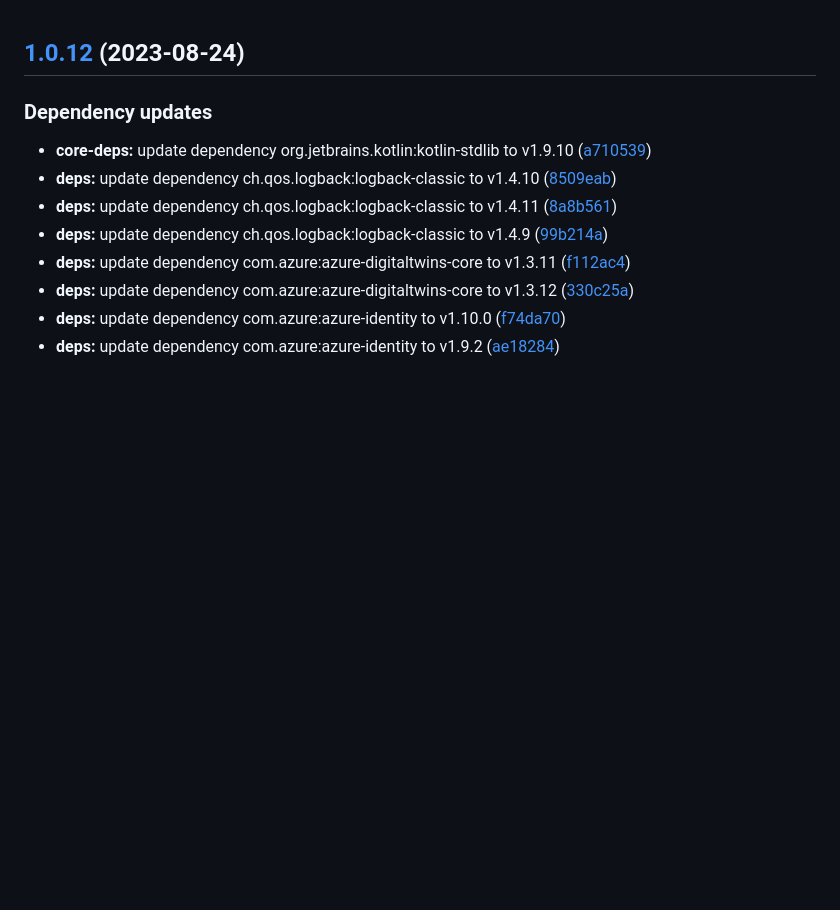
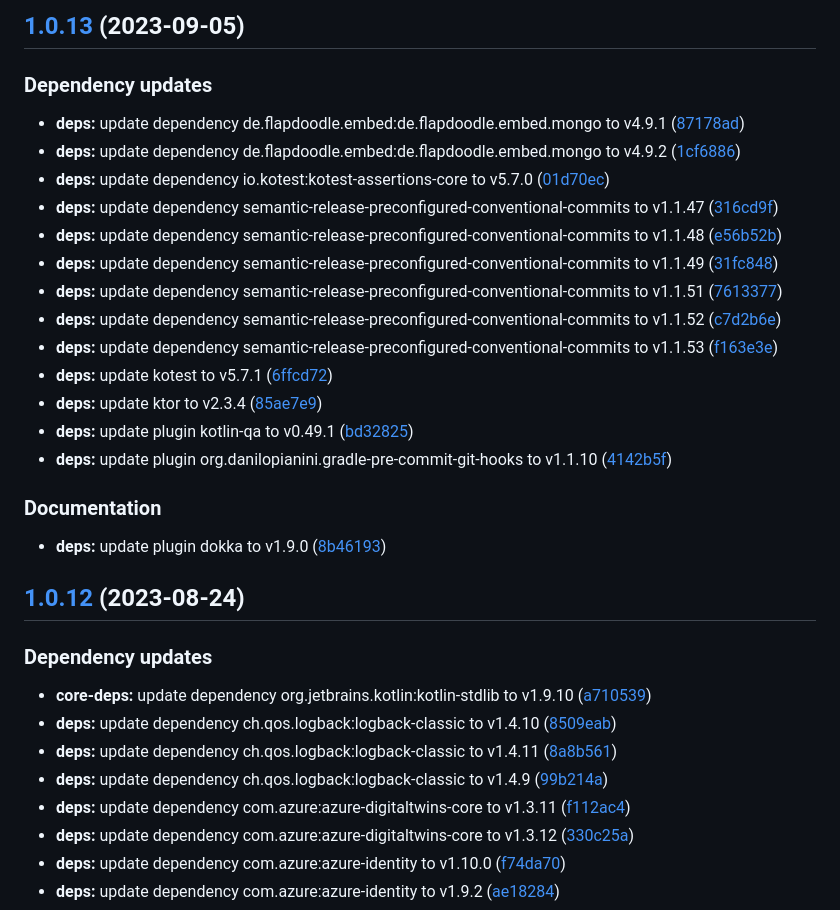
Before and after one commit to SmartOperatingBlock/user-management-integration-microservice, a Markdown page: CHANGELOG.md, the part around the change. Drawn GitHub-style; blank space fills up the shorter version.

Commit message:
chore(release)!: [skip ci] 1.0.13 released

```diff
--- a/CHANGELOG.md
+++ b/CHANGELOG.md
@@ -1,3 +1,27 @@
+## [1.0.13](https://github.com/SmartOperatingBlock/user-management-integration-microservice/compare/1.0.12...1.0.13) (2023-09-05)
+
+
+### Dependency updates
+
+* **deps:** update dependency de.flapdoodle.embed:de.flapdoodle.embed.mongo to v4.9.1 ([87178ad](https://github.com/SmartOperatingBlock/user-management-integration-microservice/commit/87178adc13b6b3e76cd35f98e9500d5639b32417))
+* **deps:** update dependency de.flapdoodle.embed:de.flapdoodle.embed.mongo to v4.9.2 ([1cf6886](https://github.com/SmartOperatingBlock/user-management-integration-microservice/commit/1cf688656730c30723578a2685bc68d855e93c7f))
+* **deps:** update dependency io.kotest:kotest-assertions-core to v5.7.0 ([01d70ec](https://github.com/SmartOperatingBlock/user-management-integration-microservice/commit/01d70ececbbf4b9145e4e65ea4c717b00f06d481))
+* **deps:** update dependency semantic-release-preconfigured-conventional-commits to v1.1.47 ([316cd9f](https://github.com/SmartOperatingBlock/user-management-integration-microservice/commit/316cd9f2dcbe60bab0fd9a3fec478e9199aed4ab))
+* **deps:** update dependency semantic-release-preconfigured-conventional-commits to v1.1.48 ([e56b52b](https://github.com/SmartOperatingBlock/user-management-integration-microservice/commit/e56b52ba599af354ecbeb6a4d041fe9365baa6ba))
+* **deps:** update dependency semantic-release-preconfigured-conventional-commits to v1.1.49 ([31fc848](https://github.com/SmartOperatingBlock/user-management-integration-microservice/commit/31fc84863caaaf342af429c1bb001f037c3be2e6))
+* **deps:** update dependency semantic-release-preconfigured-conventional-commits to v1.1.51 ([7613377](https://github.com/SmartOperatingBlock/user-management-integration-microservice/commit/7613377cd958e2432765e90ebf044ff137ff2a1d))
+* **deps:** update dependency semantic-release-preconfigured-conventional-commits to v1.1.52 ([c7d2b6e](https://github.com/SmartOperatingBlock/user-management-integration-microservice/commit/c7d2b6e80d91acb4cccbe64ce0e9d3c707cdf9cb))
+* **deps:** update dependency semantic-release-preconfigured-conventional-commits to v1.1.53 ([f163e3e](https://github.com/SmartOperatingBlock/user-management-integration-microservice/commit/f163e3e26493f02581d41e40029d23b91a6d8265))
+* **deps:** update kotest to v5.7.1 ([6ffcd72](https://github.com/SmartOperatingBlock/user-management-integration-microservice/commit/6ffcd724e6a09b1cec569642cc3cbcf6c5383a89))
+* **deps:** update ktor to v2.3.4 ([85ae7e9](https://github.com/SmartOperatingBlock/user-management-integration-microservice/commit/85ae7e93dc95ebc073820275446556199fdab197))
+* **deps:** update plugin kotlin-qa to v0.49.1 ([bd32825](https://github.com/SmartOperatingBlock/user-management-integration-microservice/commit/bd32825414d3c023025423cc6994bca4f7db7c22))
+* **deps:** update plugin org.danilopianini.gradle-pre-commit-git-hooks to v1.1.10 ([4142b5f](https://github.com/SmartOperatingBlock/user-management-integration-microservice/commit/4142b5ff67a508c8317ea2a849fe13bbadd4c5d9))
+
+
+### Documentation
+
+* **deps:** update plugin dokka to v1.9.0 ([8b46193](https://github.com/SmartOperatingBlock/user-management-integration-microservice/commit/8b4619343357a6ba63799ea5634d3eca2df7949f))
+
 ## [1.0.12](https://github.com/SmartOperatingBlock/user-management-integration-microservice/compare/1.0.11...1.0.12) (2023-08-24)
 
 
```
